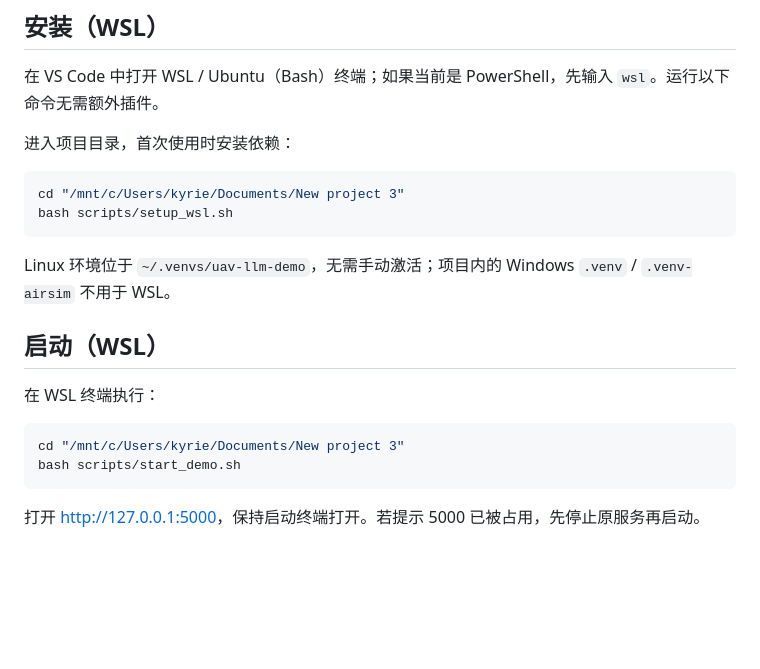
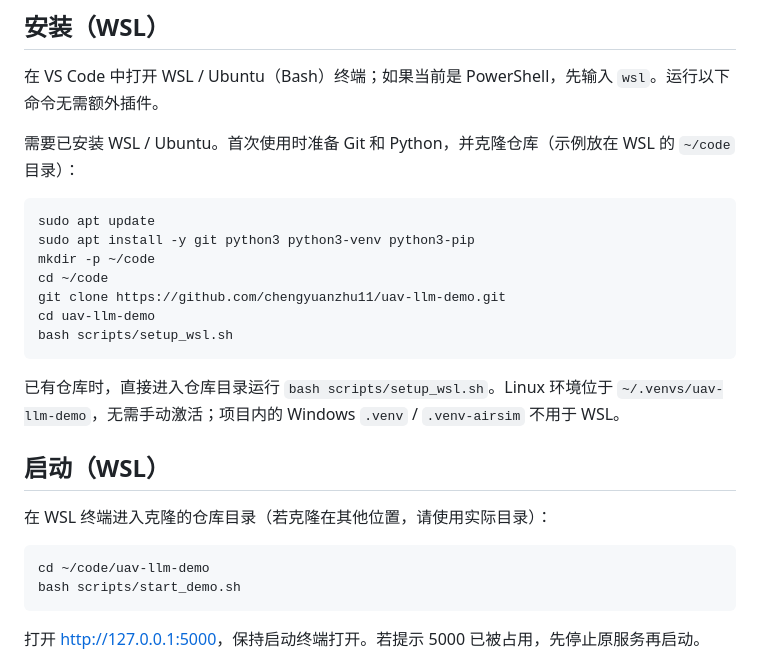
Before and after one commit to chengyuanzhu11/uav-llm-demo, a Markdown page: README.md, the part around the change. Rendered like a GitHub page; blank space fills up the shorter version.

Commit message:
docs: make WSL setup instructions portable

````diff
--- a/README.md
+++ b/README.md
@@ -61,21 +61,26 @@ HTML 中 UAV 和鸟类共用仿真时钟，页面只读取快照；暂停任务
 
 在 VS Code 中打开 WSL / Ubuntu（Bash）终端；如果当前是 PowerShell，先输入 `wsl`。运行以下命令无需额外插件。
 
-进入项目目录，首次使用时安装依赖：
+需要已安装 WSL / Ubuntu。首次使用时准备 Git 和 Python，并克隆仓库（示例放在 WSL 的 `~/code` 目录）：
 
 ```bash
-cd "/mnt/c/Users/kyrie/Documents/New project 3"
+sudo apt update
+sudo apt install -y git python3 python3-venv python3-pip
+mkdir -p ~/code
+cd ~/code
+git clone https://github.com/chengyuanzhu11/uav-llm-demo.git
+cd uav-llm-demo
 bash scripts/setup_wsl.sh
 ```
 
-Linux 环境位于 `~/.venvs/uav-llm-demo`，无需手动激活；项目内的 Windows `.venv` / `.venv-airsim` 不用于 WSL。
+已有仓库时，直接进入仓库目录运行 `bash scripts/setup_wsl.sh`。Linux 环境位于 `~/.venvs/uav-llm-demo`，无需手动激活；项目内的 Windows `.venv` / `.venv-airsim` 不用于 WSL。
 
 ## 启动（WSL）
 
-在 WSL 终端执行：
+在 WSL 终端进入克隆的仓库目录（若克隆在其他位置，请使用实际目录）：
 
 ```bash
-cd "/mnt/c/Users/kyrie/Documents/New project 3"
+cd ~/code/uav-llm-demo
 bash scripts/start_demo.sh
 ```
 
````
